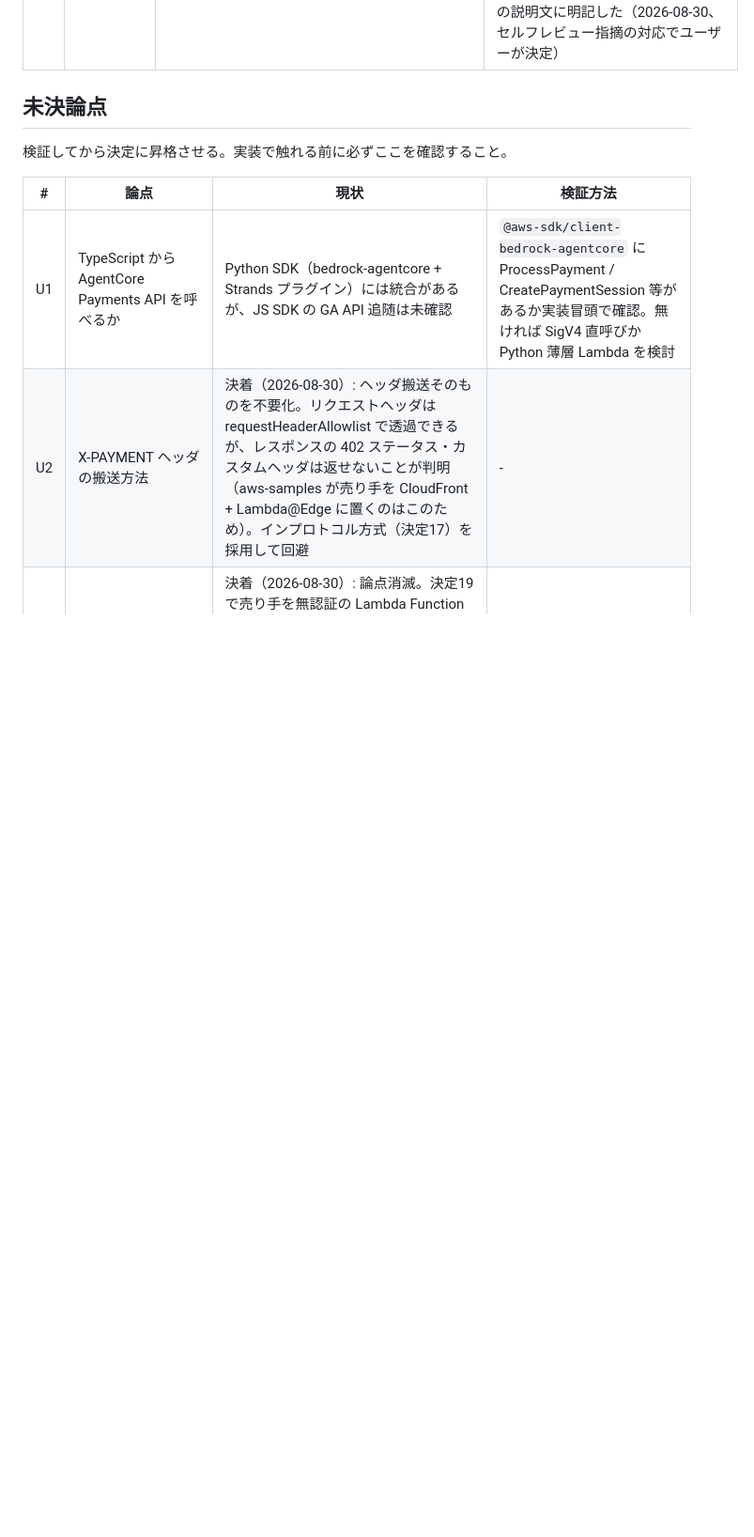
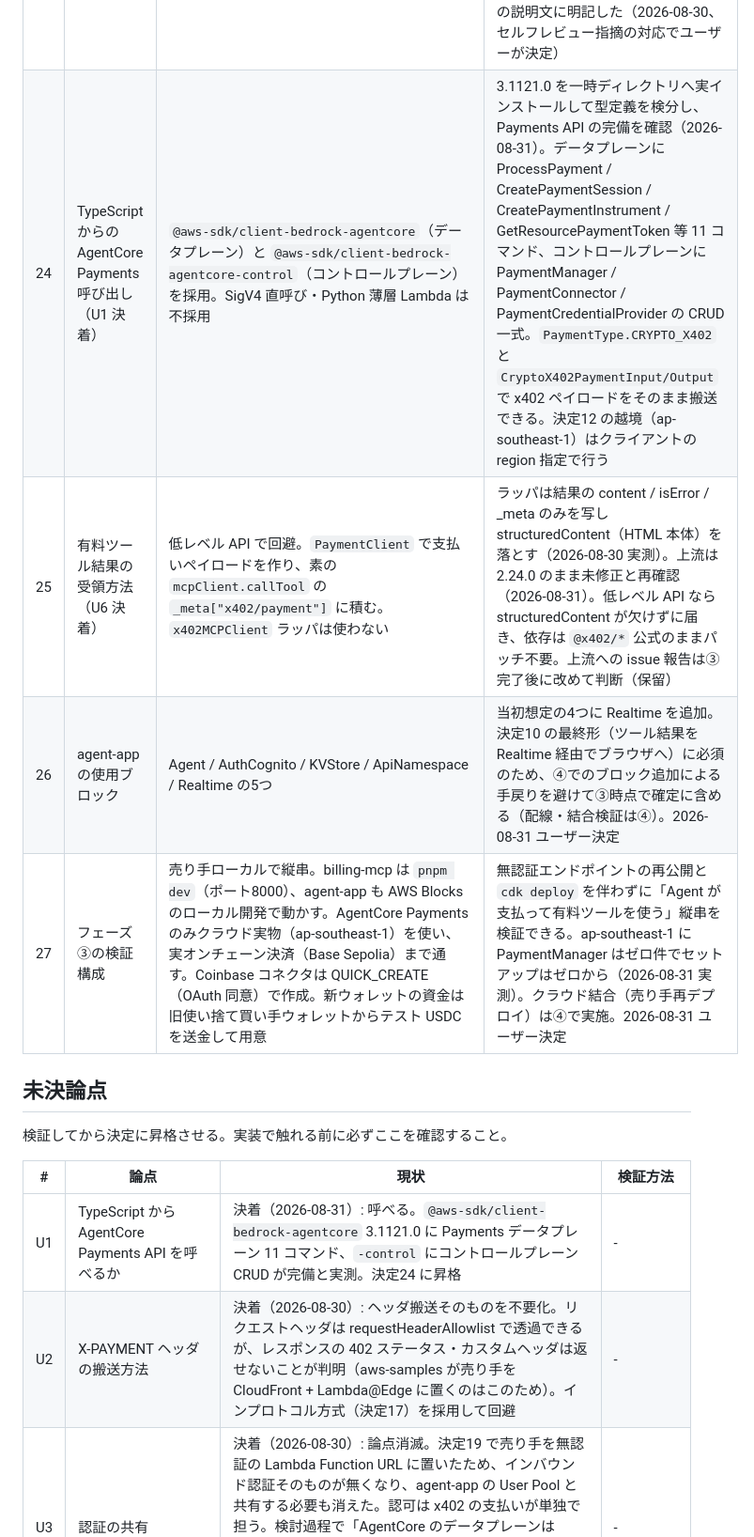
Before and after one commit to k-ibaraki/agentic-payments-on-aws-sample, a Markdown page: docs/DESIGN.md, the part around one of its changes. Shown at 94% size. GitHub-like rendering; blank space fills up the shorter version.

```diff
--- a/docs/DESIGN.md
+++ b/docs/DESIGN.md
@@ -29,6 +29,10 @@
 | 21 | x402 の支払いフロー | `upfront`（settle をハンドラ実行前に実行）。`@x402/core` の `PaymentFlowName` は `authorization` / `upfront` / `escrow` の3種 | 既定の `authorization` は verify → ハンドラ → settle の順のため、署名は有効だが決済が通らない支払いを送りつけると Bedrock の生成コストだけ売り手が負担する。実装記録 2026-08-30 のとおり settle 失敗は 3回中 1回 実際に発生しており、無認証の公開エンドポイント（決定19）では机上の話ではなくなる。`upfront` なら決済確定後に生成するためこの穴が塞がる。代償として、決済後に生成が失敗した場合のリスクは買い手側へ移る。**実地検証済み（2026-08-31）**: クラウド上の実オンチェーン決済 2 回で upfront が期待どおり動作（決済確定 → 生成 → 成果物返却）することを確認 |
 | 22 | サーバーの実行形態 | express を廃し、`WebStandardStreamableHTTPServerTransport` を素の Lambda ハンドラから使う。zip デプロイ（Docker・ECR 不使用）。MCP セッションはステートレス（`sessionIdGenerator: undefined`）。ローカル開発用に `node:http` の薄いエントリポイントを別に置く | Lambda では実行環境が毎回同じとは限らず、インメモリのセッション Map は温まっているときだけ動く不安定な実装になる（MCP SDK 1.30 のステートレスモードはセッション検証を一切行わない）。express + Lambda Web Adapter でも動くが、素のハンドラなら Docker が一切不要で CDK は NodejsFunction だけで済み、コールドスタートも小さい。なお facilitator への `/supported` 照会は Lambda の INIT フェーズ（10秒制限）を避けるため初回呼び出しへ遅延させる。また GET（単独の SSE ストリーム要求）は SDK へ渡さず 405 で返す。ステートレス + enableJsonResponse では SSE を提供せず、渡すと終わらないストリームが返って Function URL のバッファ応答が永久に未解決になるため（クラウドで Runtime.NodeJsExit として実測。2026-08-31 追記） |
 | 23 | 添付ファイルの上限 | 最大1件（ツールのスキーマで強制）。リクエスト全体で base64 後 6MB 以内 | 旧実装は express の 25mb 上限で「3件 × 4.5MB」を受けていたが、Lambda Function URL のリクエスト上限は 6MB（引き上げ不可）で、3件の広告は掲げても受け取れない。上限に収まる1件へ絞り、サイズの目安（元データ約4.4MB）をツールの説明文に明記した（2026-08-30、セルフレビュー指摘の対応でユーザーが決定） |
+| 24 | TypeScript からの AgentCore Payments 呼び出し（U1 決着） | `@aws-sdk/client-bedrock-agentcore`（データプレーン）と `@aws-sdk/client-bedrock-agentcore-control`（コントロールプレーン）を採用。SigV4 直呼び・Python 薄層 Lambda は不採用 | 3.1121.0 を一時ディレクトリへ実インストールして型定義を検分し、Payments API の完備を確認（2026-08-31）。データプレーンに ProcessPayment / CreatePaymentSession / CreatePaymentInstrument / GetResourcePaymentToken 等 11 コマンド、コントロールプレーンに PaymentManager / PaymentConnector / PaymentCredentialProvider の CRUD 一式。`PaymentType.CRYPTO_X402` と `CryptoX402PaymentInput/Output` で x402 ペイロードをそのまま搬送できる。決定12 の越境（ap-southeast-1）はクライアントの region 指定で行う |
+| 25 | 有料ツール結果の受領方法（U6 決着） | 低レベル API で回避。`PaymentClient` で支払いペイロードを作り、素の `mcpClient.callTool` の `_meta["x402/payment"]` に積む。`x402MCPClient` ラッパは使わない | ラッパは結果の content / isError / _meta のみを写し structuredContent（HTML 本体）を落とす（2026-08-30 実測）。上流は 2.24.0 のまま未修正と再確認（2026-08-31）。低レベル API なら structuredContent が欠けずに届き、依存は `@x402/*` 公式のままパッチ不要。上流への issue 報告は③完了後に改めて判断（保留） |
+| 26 | agent-app の使用ブロック | Agent / AuthCognito / KVStore / ApiNamespace / Realtime の5つ | 当初想定の4つに Realtime を追加。決定10 の最終形（ツール結果を Realtime 経由でブラウザへ）に必須のため、④でのブロック追加による手戻りを避けて③時点で確定に含める（配線・結合検証は④）。2026-08-31 ユーザー決定 |
+| 27 | フェーズ③の検証構成 | 売り手ローカルで縦串。billing-mcp は `pnpm dev`（ポート8000）、agent-app も AWS Blocks のローカル開発で動かす。AgentCore Payments のみクラウド実物（ap-southeast-1）を使い、実オンチェーン決済（Base Sepolia）まで通す。Coinbase コネクタは QUICK_CREATE（OAuth 同意）で作成。新ウォレットの資金は旧使い捨て買い手ウォレットからテスト USDC を送金して用意 | 無認証エンドポイントの再公開と `cdk deploy` を伴わずに「Agent が支払って有料ツールを使う」縦串を検証できる。ap-southeast-1 に PaymentManager はゼロ件でセットアップはゼロから（2026-08-31 実測）。クラウド結合（売り手再デプロイ）は④で実施。2026-08-31 ユーザー決定 |
 
 ## 未決論点
 
@@ -36,7 +40,7 @@
 
 | # | 論点 | 現状 | 検証方法 |
 | --- | --- | --- | --- |
-| U1 | TypeScript から AgentCore Payments API を呼べるか | Python SDK（bedrock-agentcore + Strands プラグイン）には統合があるが、JS SDK の GA API 追随は未確認 | `@aws-sdk/client-bedrock-agentcore` に ProcessPayment / CreatePaymentSession 等があるか実装冒頭で確認。無ければ SigV4 直呼びか Python 薄層 Lambda を検討 |
+| U1 | TypeScript から AgentCore Payments API を呼べるか | 決着（2026-08-31）: 呼べる。`@aws-sdk/client-bedrock-agentcore` 3.1121.0 に Payments データプレーン 11 コマンド、`-control` にコントロールプレーン CRUD が完備と実測。決定24 に昇格 | - |
 | U2 | X-PAYMENT ヘッダの搬送方法 | 決着（2026-08-30）: ヘッダ搬送そのものを不要化。リクエストヘッダは requestHeaderAllowlist で透過できるが、レスポンスの 402 ステータス・カスタムヘッダは返せないことが判明（aws-samples が売り手を CloudFront + Lambda@Edge に置くのはこのため）。インプロトコル方式（決定17）を採用して回避 | - |
 | U3 | 認証の共有 | 決着（2026-08-30）: 論点消滅。決定19 で売り手を無認証の Lambda Function URL に置いたため、インバウンド認証そのものが無くなり、agent-app の User Pool と共有する必要も消えた。認可は x402 の支払いが単独で担う。検討過程で「AgentCore のデータプレーンは CORS 全開（allow-origin `*`、リクエストヘッダはエコーで全許可、`Mcp-Session-Id` は expose 済み）」を実測しており、決定10 のブラウザ直接取得は IAM・JWT いずれでも成立することは確認できていた | - |
 | U4 | 402 応答（payment-required）の MCP 上の表現 | 決着（2026-08-30）: x402 公式モノレポの `@x402/mcp` を採用（決定17）。Cloudflare（HTTP レイヤ寄り）・Vercel x402-mcp（停滞中）・SEP-2007（Draft）と比較のうえ、公式 SDK かつインプロトコルの同パッケージが最適と判断 | - |
```
Also changed, not shown: other parts of docs/DESIGN.md (+1 -1 lines), docs/implementation-log.md (+42 -0 lines).
